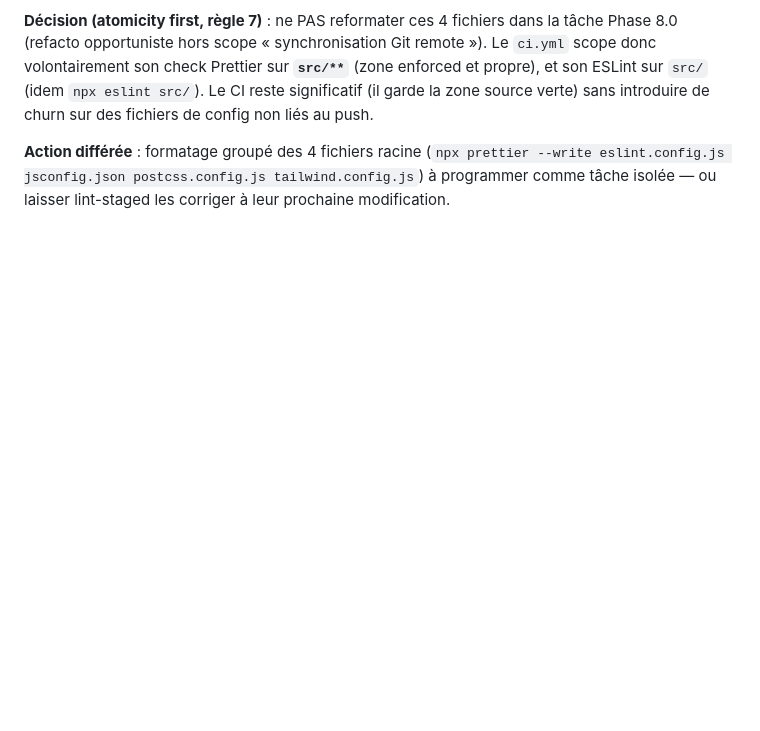
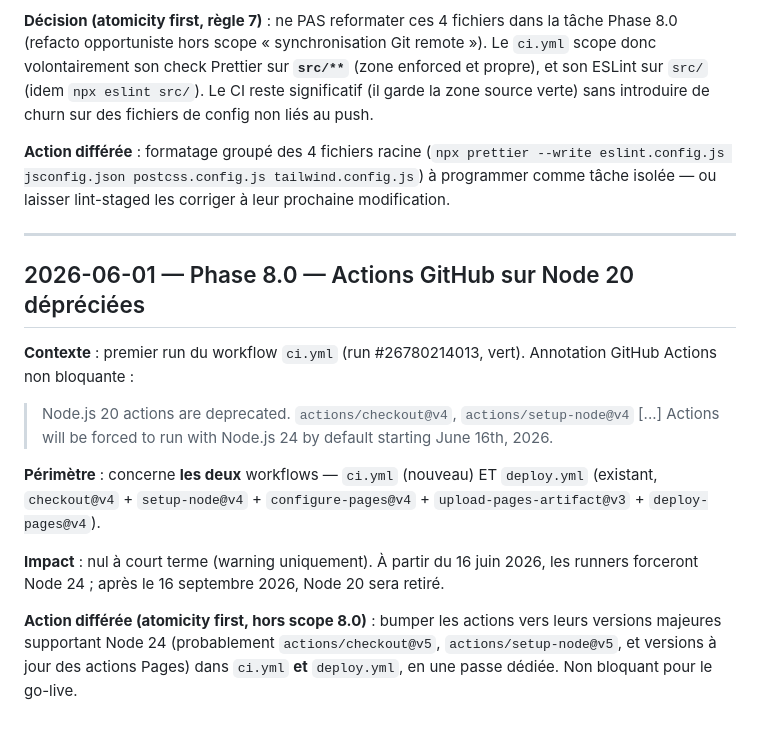
Before and after one commit to JeanFi675/appel-benevoles, a Markdown page: audit/notes.md, the part around the change. GitHub-like rendering; blank space fills up the shorter version.

```diff
--- a/audit/notes.md
+++ b/audit/notes.md
@@ -833,3 +833,17 @@ Build PASS. Reste : test manuel des pages scanner et debit (avec/sans utilisateu
 **Décision (atomicity first, règle 7)** : ne PAS reformater ces 4 fichiers dans la tâche Phase 8.0 (refacto opportuniste hors scope « synchronisation Git remote »). Le `ci.yml` scope donc volontairement son check Prettier sur **`src/**`** (zone enforced et propre), et son ESLint sur `src/` (idem `npx eslint src/`). Le CI reste significatif (il garde la zone source verte) sans introduire de churn sur des fichiers de config non liés au push.
 
 **Action différée** : formatage groupé des 4 fichiers racine (`npx prettier --write eslint.config.js jsconfig.json postcss.config.js tailwind.config.js`) à programmer comme tâche isolée — ou laisser lint-staged les corriger à leur prochaine modification.
+
+---
+
+## 2026-06-01 — Phase 8.0 — Actions GitHub sur Node 20 dépréciées
+
+**Contexte** : premier run du workflow `ci.yml` (run #26780214013, vert). Annotation GitHub Actions non bloquante :
+
+> Node.js 20 actions are deprecated. `actions/checkout@v4`, `actions/setup-node@v4` [...] Actions will be forced to run with Node.js 24 by default starting June 16th, 2026.
+
+**Périmètre** : concerne **les deux** workflows — `ci.yml` (nouveau) ET `deploy.yml` (existant, `checkout@v4` + `setup-node@v4` + `configure-pages@v4` + `upload-pages-artifact@v3` + `deploy-pages@v4`).
+
+**Impact** : nul à court terme (warning uniquement). À partir du 16 juin 2026, les runners forceront Node 24 ; après le 16 septembre 2026, Node 20 sera retiré.
+
+**Action différée (atomicity first, hors scope 8.0)** : bumper les actions vers leurs versions majeures supportant Node 24 (probablement `actions/checkout@v5`, `actions/setup-node@v5`, et versions à jour des actions Pages) dans `ci.yml` **et** `deploy.yml`, en une passe dédiée. Non bloquant pour le go-live.
```
Also changed, not shown: plan_refactoring.md (+4 -4 lines).
